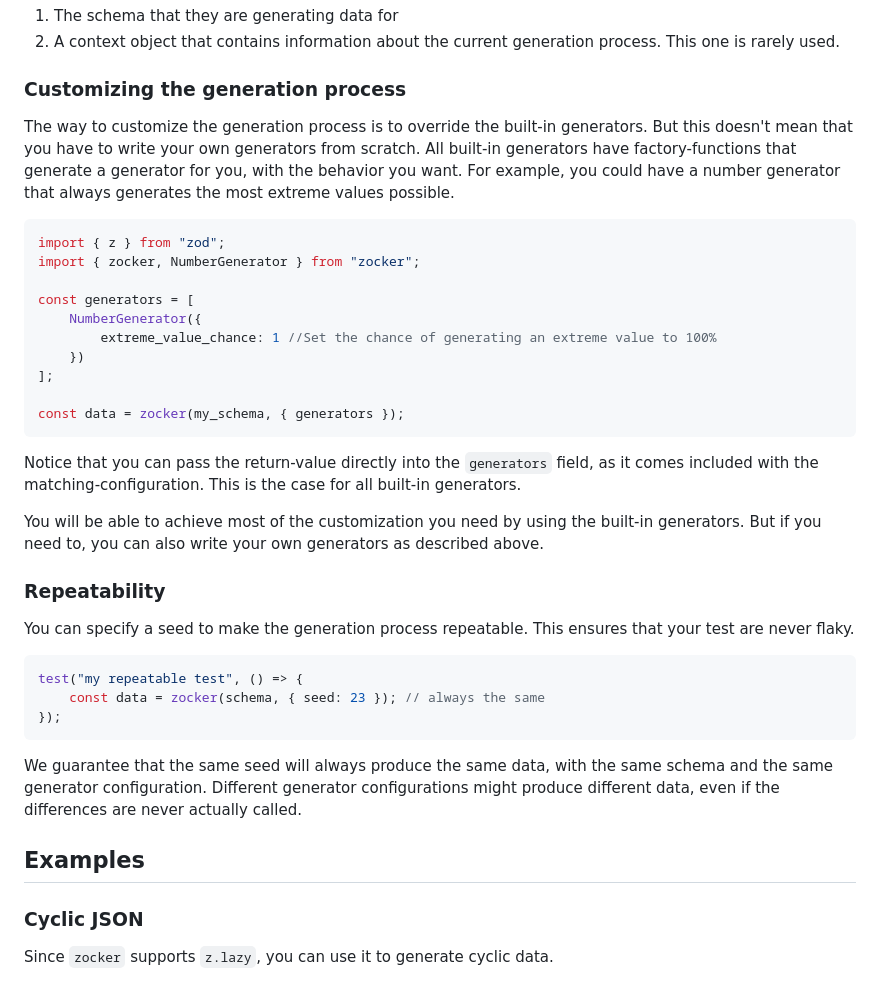
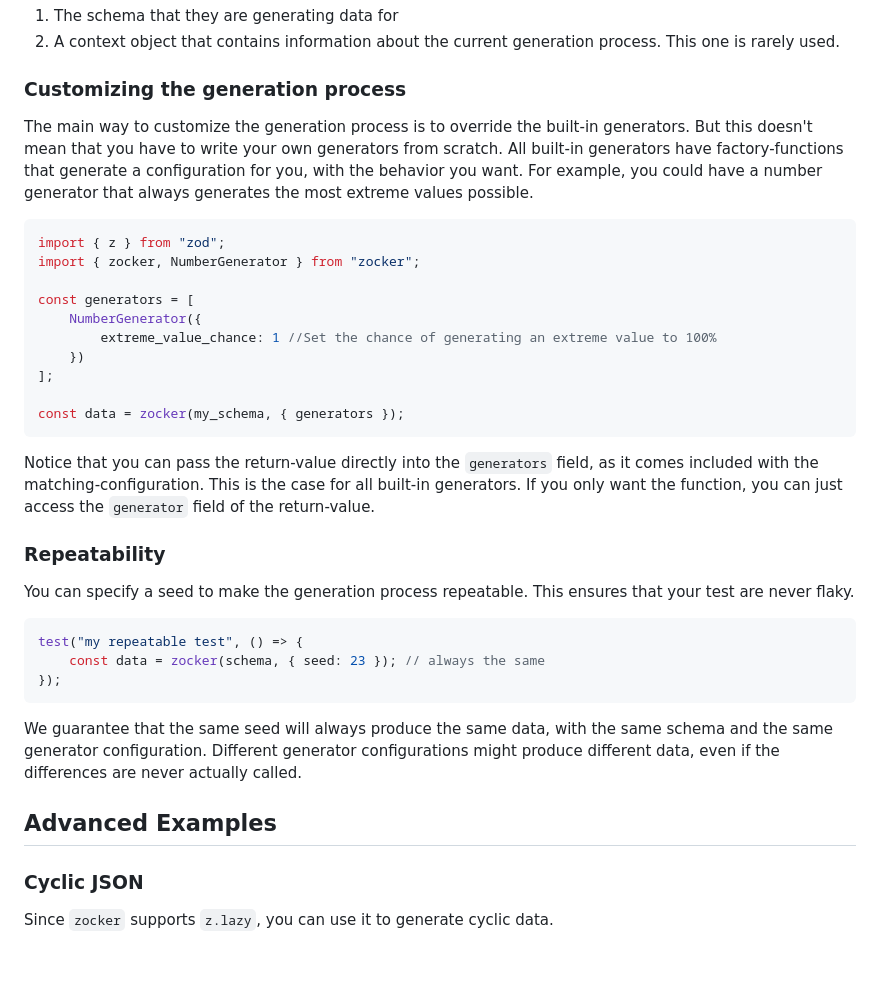
Before and after one commit to LorisSigrist/zocker, a Markdown page: README.md, the part around one of its changes. GitHub-like rendering; blank space fills up the shorter version.

````diff
--- a/README.md
+++ b/README.md
@@ -71,7 +99,7 @@ Generator functions recive two arguments:
 
 ### Customizing the generation process
 
-The way to customize the generation process is to override the built-in generators. But this doesn't mean that you have to write your own generators from scratch. All built-in generators have factory-functions that generate a generator for you, with the behavior you want. For example, you could have a number generator that always generates the most extreme values possible.
+The main way to customize the generation process is to override the built-in generators. But this doesn't mean that you have to write your own generators from scratch. All built-in generators have factory-functions that generate a configuration for you, with the behavior you want. For example, you could have a number generator that always generates the most extreme values possible.
 
 ```typescript
 import { z } from "zod";
@@ -86,9 +114,7 @@ const generators = [
 const data = zocker(my_schema, { generators });
 ```
 
-Notice that you can pass the return-value directly into the `generators` field, as it comes included with the matching-configuration. This is the case for all built-in generators.
-
-You will be able to achieve most of the customization you need by using the built-in generators. But if you need to, you can also write your own generators as described above.
+Notice that you can pass the return-value directly into the `generators` field, as it comes included with the matching-configuration. This is the case for all built-in generators. If you only want the function, you can just access the `generator` field of the return-value.
 
 ### Repeatability
 
@@ -102,7 +128,7 @@ test("my repeatable test", () => {
 
 We guarantee that the same seed will always produce the same data, with the same schema and the same generator configuration. Different generator configurations might produce different data, even if the differences are never actually called.
 
-## Examples
+## Advanced Examples
 
 ### Cyclic JSON
 
````
Also changed, not shown: other parts of README.md (+45 -17 lines).
